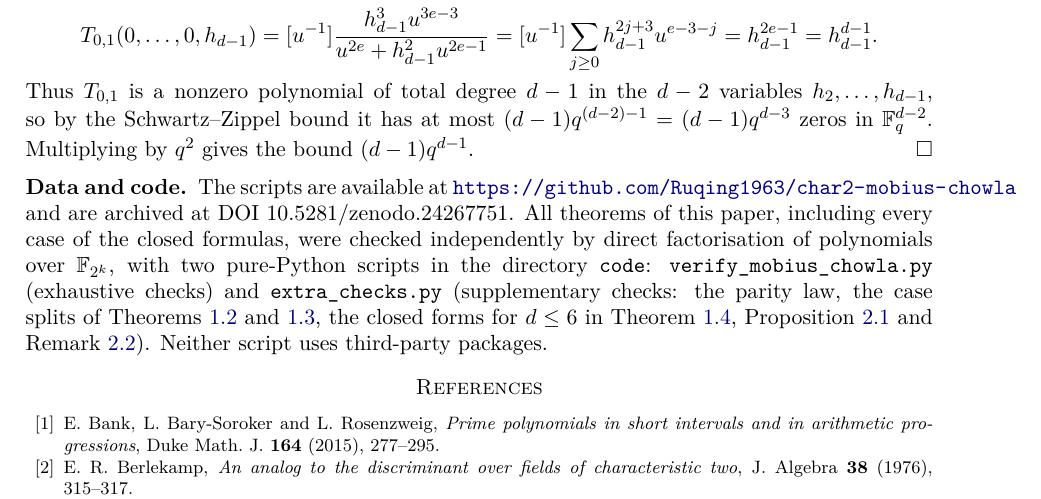
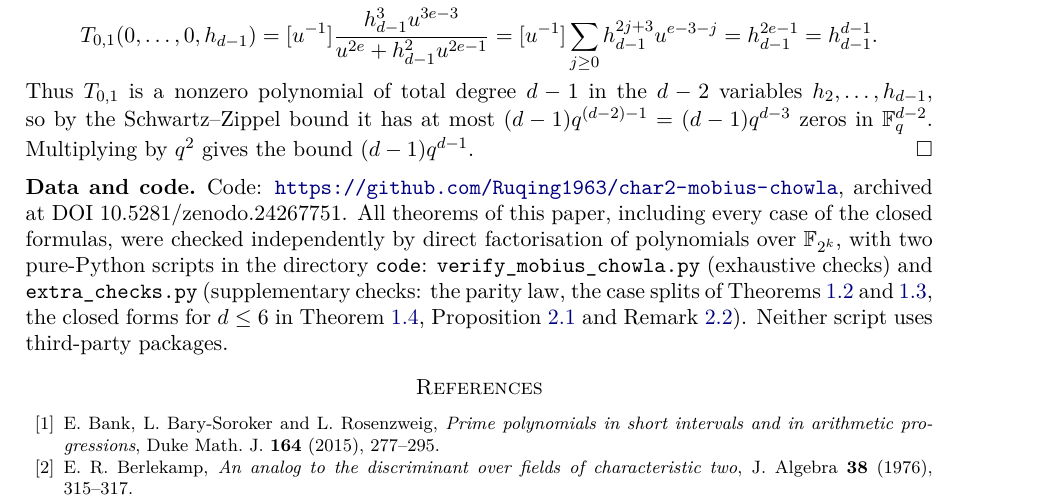
Before and after one commit to Ruqing1963/char2-mobius-chowla, a LaTeX paper (mobius_chowla_char2.tex): part of page 9 of 9, cut so that both start at the same text. Compiled offline with pdfLaTeX.

Commit message:
Data and code: fix bad box

```diff
--- a/mobius_chowla_char2.tex
+++ b/mobius_chowla_char2.tex
@@ -574,8 +574,8 @@ Schwartz--Zippel bound it has at most $(d-1)q^{(d-2)-1}=(d-1)q^{d-3}$ zeros in $
 \end{proof}
 
 \subsection*{Data and code}
-The scripts are available at \url{https://github.com/Ruqing1963/char2-mobius-chowla} and are archived at DOI
-10.5281/zenodo.24267751. All theorems of this paper, including every case of the closed formulas, were checked independently by direct
+Code: \url{https://github.com/Ruqing1963/char2-mobius-chowla}, archived at DOI 10.5281/zenodo.24267751.
+All theorems of this paper, including every case of the closed formulas, were checked independently by direct
 factorisation of polynomials over $\mathbb{F}_{2^k}$, with two pure-Python scripts in the directory \texttt{code}:
 \texttt{verify\_mobius\_chowla.py} (exhaustive checks) and \texttt{extra\_checks.py} (supplementary checks: the parity law, the case splits of
 Theorems~\ref{thm:mobius-I2} and~\ref{thm:chowla}, the closed forms for $d\le6$ in Theorem~\ref{thm:poly-mobius},
```
Also changed, not shown: mobius_chowla_char2.pdf.
